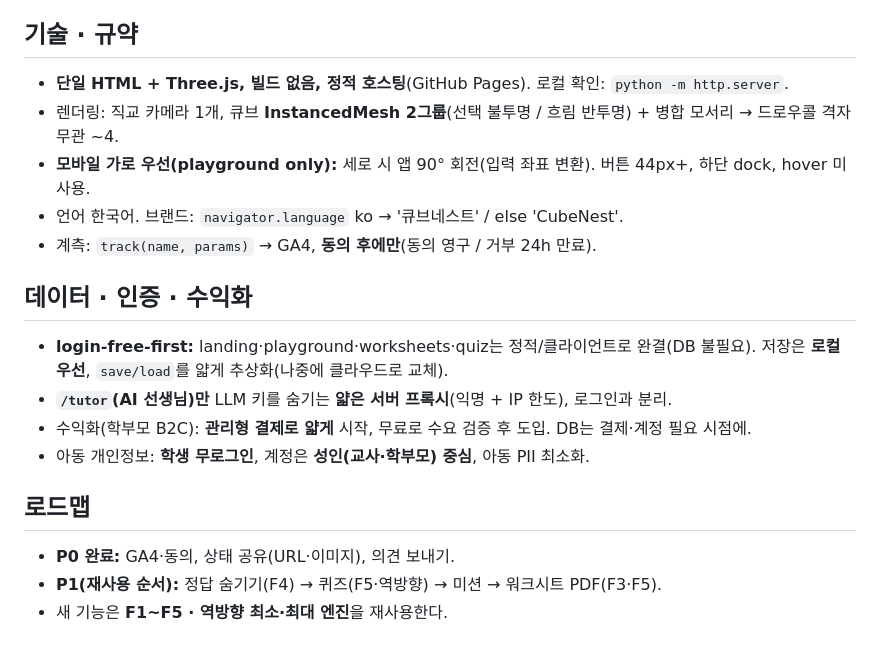
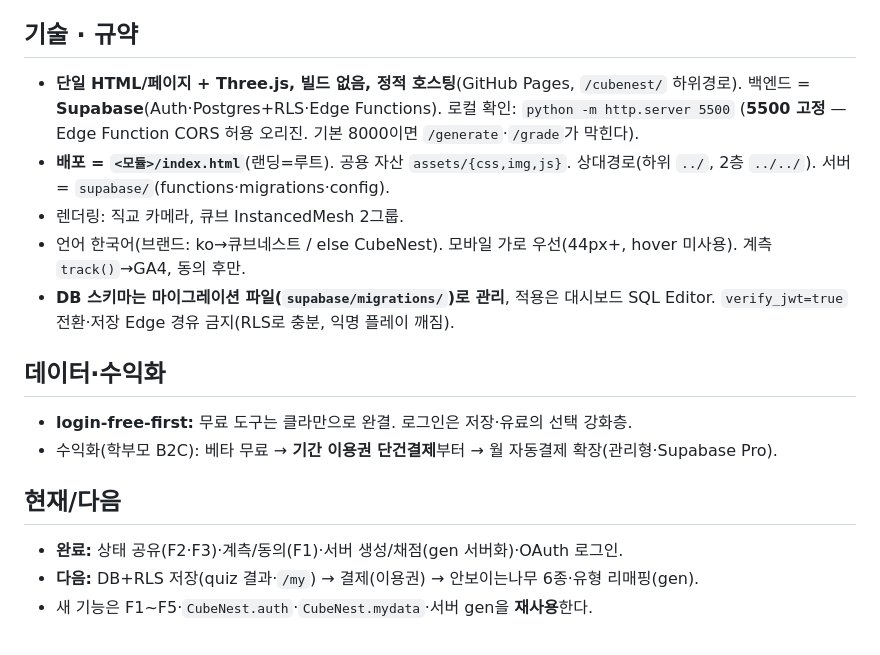
Before and after one commit to smallHamsters/cubenest, a Markdown page: CLAUDE.md, the part around one of its changes. Drawn GitHub-style.

```diff
--- a/CLAUDE.md
+++ b/CLAUDE.md
@@ -52,21 +46,16 @@
 
 ## 기술 · 규약
+- **단일 HTML/페이지 + Three.js, 빌드 없음, 정적 호스팅**(GitHub Pages, `/cubenest/` 하위경로). 백엔드 = **Supabase**(Auth·Postgres+RLS·Edge Functions). 로컬 확인: `python -m http.server 5500` (**5500 고정** — Edge Function CORS 허용 오리진. 기본 8000이면 `/generate`·`/grade`가 막힌다).
+- **배포 = `<모듈>/index.html`**(랜딩=루트). 공용 자산 `assets/{css,img,js}`. 상대경로(하위 `../`, 2층 `../../`). 서버 = `supabase/`(functions·migrations·config).
+- 렌더링: 직교 카메라, 큐브 InstancedMesh 2그룹.
+- 언어 한국어(브랜드: ko→큐브네스트 / else CubeNest). 모바일 가로 우선(44px+, hover 미사용). 계측 `track()`→GA4, 동의 후만.
+- **DB 스키마는 마이그레이션 파일(`supabase/migrations/`)로 관리**, 적용은 대시보드 SQL Editor. `verify_jwt=true` 전환·저장 Edge 경유 금지(RLS로 충분, 익명 플레이 깨짐).
 
-- **단일 HTML + Three.js, 빌드 없음, 정적 호스팅**(GitHub Pages). 로컬 확인: `python -m http.server`.
-- 렌더링: 직교 카메라 1개, 큐브 **InstancedMesh 2그룹**(선택 불투명 / 흐림 반투명) + 병합 모서리 → 드로우콜 격자 무관 ~4.
-- **모바일 가로 우선(playground only):** 세로 시 앱 90° 회전(입력 좌표 변환). 버튼 44px+, 하단 dock, hover 미사용.
-- 언어 한국어. 브랜드: `navigator.language` ko → '큐브네스트' / else 'CubeNest'.
-- 계측: `track(name, params)` → GA4, **동의 후에만**(동의 영구 / 거부 24h 만료).
+## 데이터·수익화
+- **login-free-first:** 무료 도구는 클라만으로 완결. 로그인은 저장·유료의 선택 강화층.
+- 수익화(학부모 B2C): 베타 무료 → **기간 이용권 단건결제**부터 → 월 자동결제 확장(관리형·Supabase Pro).
 
-## 데이터 · 인증 · 수익화
-
-- **login-free-first:** landing·playground·worksheets·quiz는 정적/클라이언트로 완결(DB 불필요). 저장은 **로컬 우선**, `save/load`를 얇게 추상화(나중에 클라우드로 교체).
-- **`/tutor`(AI 선생님)만** LLM 키를 숨기는 **얇은 서버 프록시**(익명 + IP 한도), 로그인과 분리.
-- 수익화(학부모 B2C): **관리형 결제로 얇게** 시작, 무료로 수요 검증 후 도입. DB는 결제·계정 필요 시점에.
-- 아동 개인정보: **학생 무로그인**, 계정은 **성인(교사·학부모) 중심**, 아동 PII 최소화.
-
-## 로드맵
-
-- **P0 완료:** GA4·동의, 상태 공유(URL·이미지), 의견 보내기.
-- **P1(재사용 순서):** 정답 숨기기(F4) → 퀴즈(F5·역방향) → 미션 → 워크시트 PDF(F3·F5).
-- 새 기능은 **F1~F5 · 역방향 최소·최대 엔진**을 재사용한다.
+## 현재/다음
+- **완료:** 상태 공유(F2·F3)·계측/동의(F1)·서버 생성/채점(gen 서버화)·OAuth 로그인.
+- **다음:** DB+RLS 저장(quiz 결과·`/my`) → 결제(이용권) → 안보이는나무 6종·유형 리매핑(gen).
+- 새 기능은 F1~F5·`CubeNest.auth`·`CubeNest.mydata`·서버 gen을 **재사용**한다.
```
Also changed, not shown: other parts of CLAUDE.md (+33 -39 lines).
